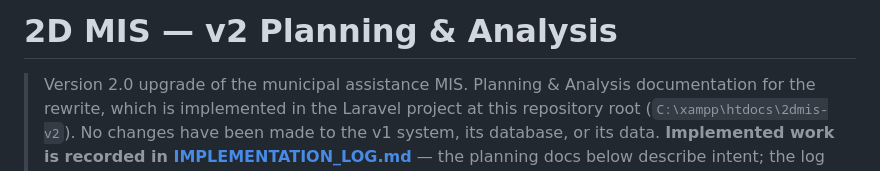
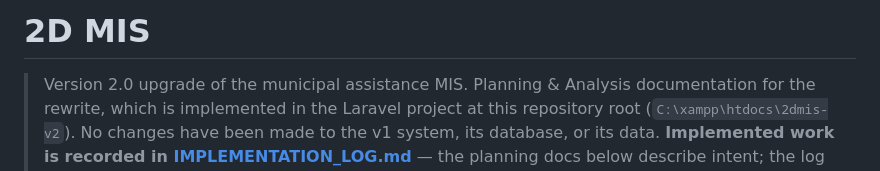
Before and after one commit to gironellajosework09/2DMIS-v2, a Markdown page: docs/README.md, the part around the change. GitHub-like rendering.

```diff
--- a/docs/README.md
+++ b/docs/README.md
@@ -1,4 +1,4 @@
-# 2D MIS — v2 Planning & Analysis
+# 2D MIS
 
 > Version 2.0 upgrade of the municipal assistance MIS.
 > Planning & Analysis documentation for the rewrite, which is implemented in the
```
Also changed, not shown: docs/IMPLEMENTATION_LOG.md (+10 -0 lines).
